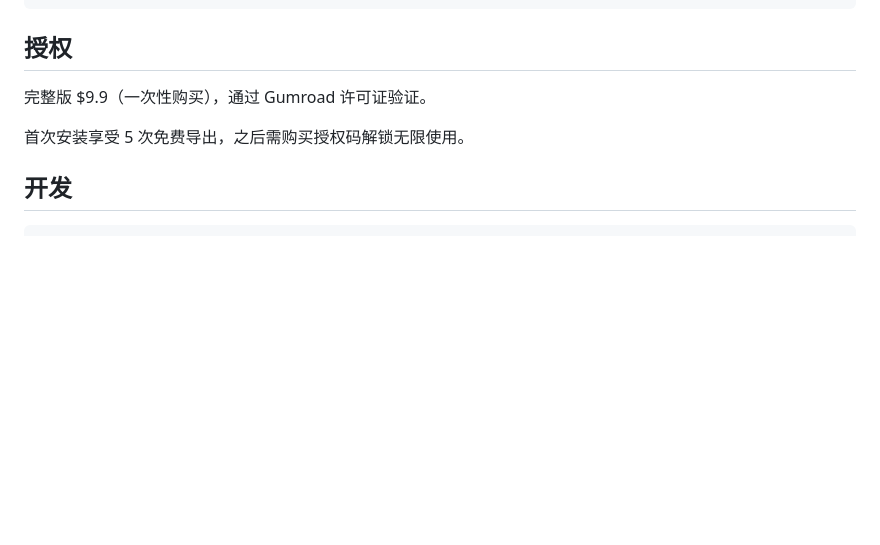
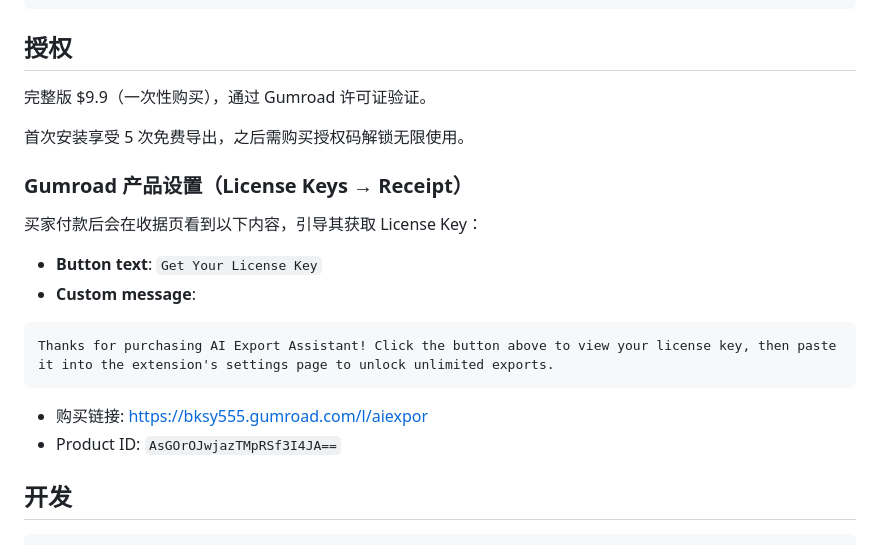
Before and after one commit to bksy555/ai-export-extension, a Markdown page: README.md, the part around the change. GitHub-like rendering; blank space fills up the shorter version.

Commit message:
Document Gumroad License Keys Receipt settings (button text & custom message)

````diff
--- a/README.md
+++ b/README.md
@@ -91,6 +91,20 @@ ai-export-extension/
 
 首次安装享受 5 次免费导出，之后需购买授权码解锁无限使用。
 
+### Gumroad 产品设置（License Keys → Receipt）
+
+买家付款后会在收据页看到以下内容，引导其获取 License Key：
+
+- **Button text**: `Get Your License Key`
+- **Custom message**:
+
+```text
+Thanks for purchasing AI Export Assistant! Click the button above to view your license key, then paste it into the extension's settings page to unlock unlimited exports.
+```
+
+- 购买链接: https://bksy555.gumroad.com/l/aiexpor
+- Product ID: `AsGOrOJwjazTMpRSf3I4JA==`
+
 ## 开发
 
 ```bash
````
Also changed, not shown: store-listing.md (+12 -0 lines).
